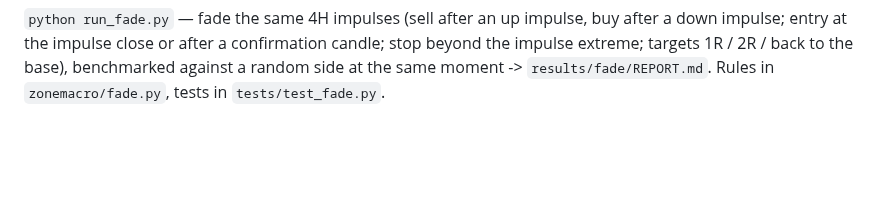
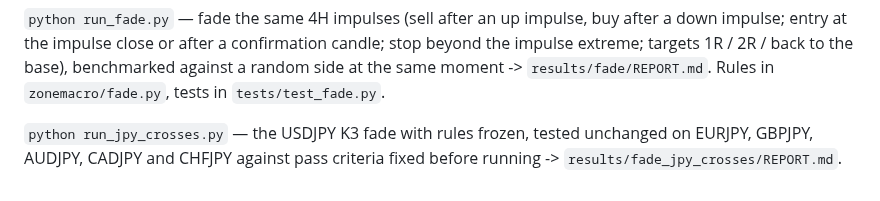
Before and after one commit to techlvling/gj-strat, a Markdown page: README.md, the part around the change. GitHub-like rendering; blank space fills up the shorter version.

```diff
--- a/README.md
+++ b/README.md
@@ -107,3 +107,7 @@ timing differs) -> `results/zone_alone/REPORT.md`.
 impulse; entry at the impulse close or after a confirmation candle; stop beyond the impulse
 extreme; targets 1R / 2R / back to the base), benchmarked against a random side at the same
 moment -> `results/fade/REPORT.md`. Rules in `zonemacro/fade.py`, tests in `tests/test_fade.py`.
+
+`python run_jpy_crosses.py` — the USDJPY K3 fade with rules frozen, tested unchanged on EURJPY,
+GBPJPY, AUDJPY, CADJPY and CHFJPY against pass criteria fixed before running ->
+`results/fade_jpy_crosses/REPORT.md`.
```
Also changed, not shown: results/fade_jpy_crosses/REPORT.md (added, +167 -0 lines), results/fade_jpy_crosses/VERDICT.md (added, +32 -0 lines), results/fade_jpy_crosses/charts/equity_K3_close_1R.png (added), results/fade_jpy_crosses/charts/equity_K3_close_2R.png (added), 9 other files.
